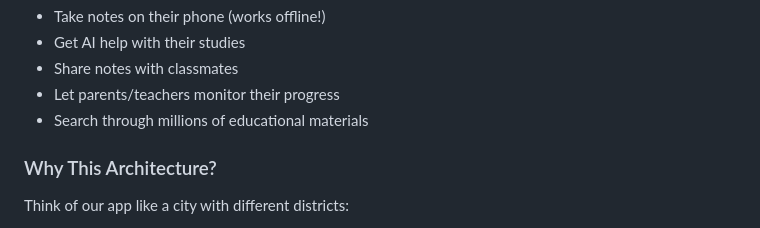
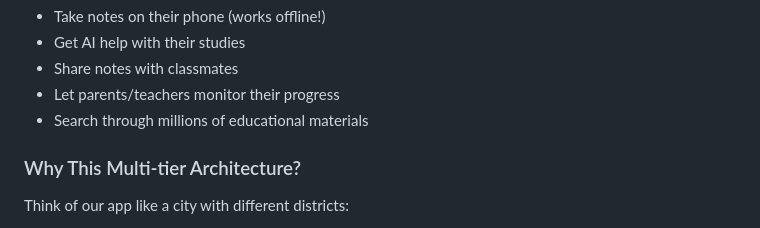
Before and after one commit to guruji0704/przma_test, a Markdown page: developer-guide.md, the part around the change. Rendered like a GitHub page.

```diff
--- a/developer-guide.md
+++ b/developer-guide.md
@@ -26,7 +26,7 @@ Imagine building an app like Instagram, but instead of sharing photos, students
 - Let parents/teachers monitor their progress
 - Search through millions of educational materials
 
-### Why This Architecture?
+### Why This Multi-tier Architecture?
 
 Think of our app like a city with different districts:
 - **Mobile App** = Where students live and work
```
